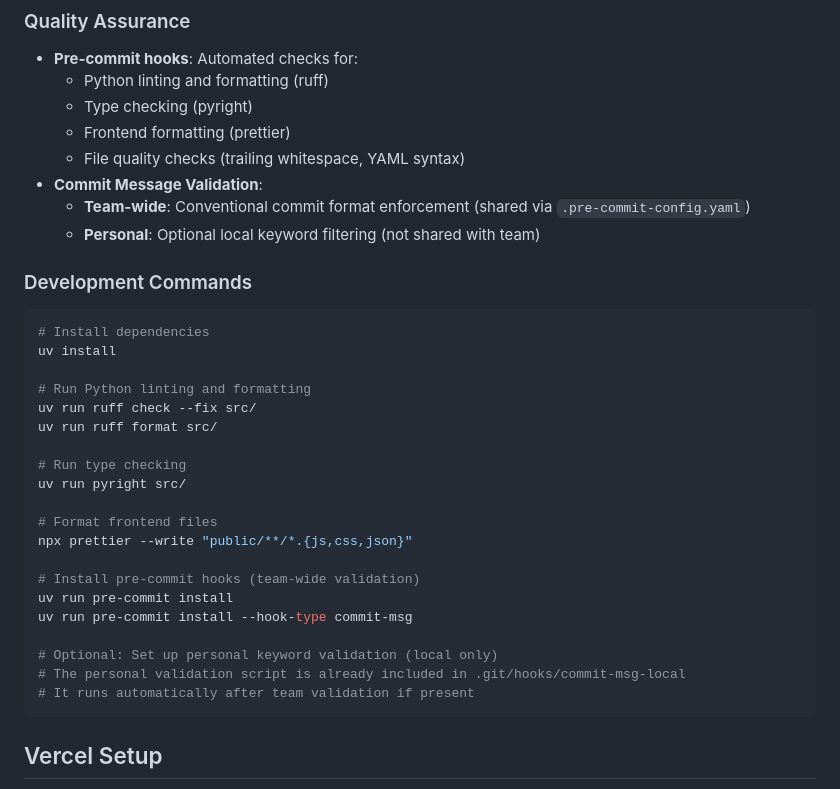
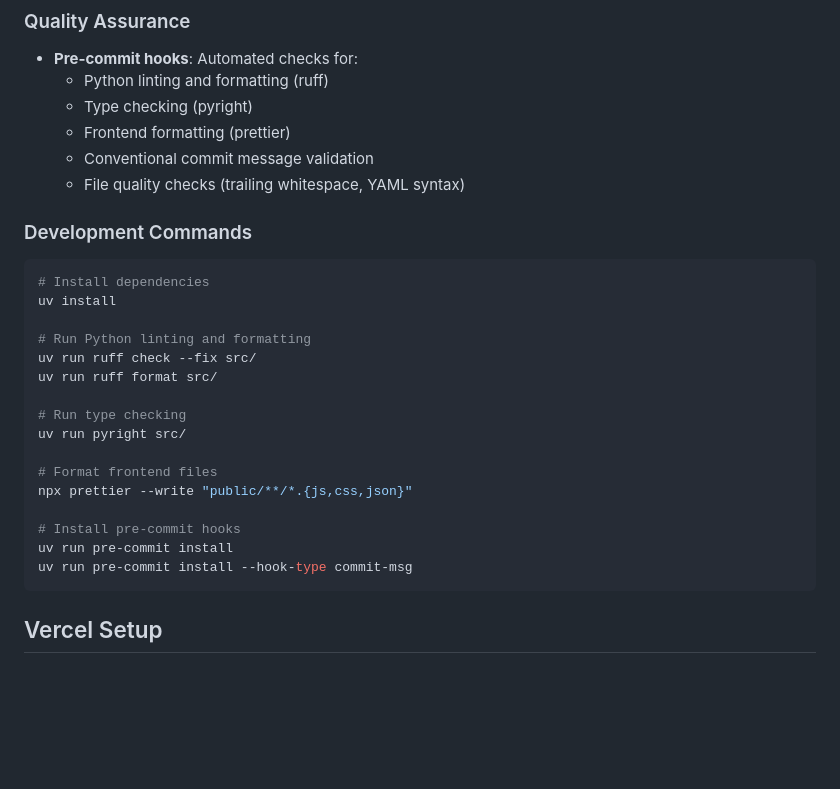
Before and after one commit to thg-muc/tip-genius, a Markdown page: README.md, the part around the change. Drawn GitHub-style; blank space fills up the shorter version.

Commit message:
docs: update commit message validation section in README

````diff
--- a/README.md
+++ b/README.md
@@ -96,10 +96,8 @@ The project uses modern Python and frontend development tools for code quality a
   - Python linting and formatting (ruff)
   - Type checking (pyright)
   - Frontend formatting (prettier)
+  - Conventional commit message validation
   - File quality checks (trailing whitespace, YAML syntax)
-- **Commit Message Validation**:
-  - **Team-wide**: Conventional commit format enforcement (shared via `.pre-commit-config.yaml`)
-  - **Personal**: Optional local keyword filtering (not shared with team)
 
 ### Development Commands
 
@@ -117,13 +115,9 @@ uv run pyright src/
 # Format frontend files
 npx prettier --write "public/**/*.{js,css,json}"
 
-# Install pre-commit hooks (team-wide validation)
+# Install pre-commit hooks
 uv run pre-commit install
 uv run pre-commit install --hook-type commit-msg
-
-# Optional: Set up personal keyword validation (local only)
-# The personal validation script is already included in .git/hooks/commit-msg-local
-# It runs automatically after team validation if present
 ```
 
 ## Vercel Setup
````
